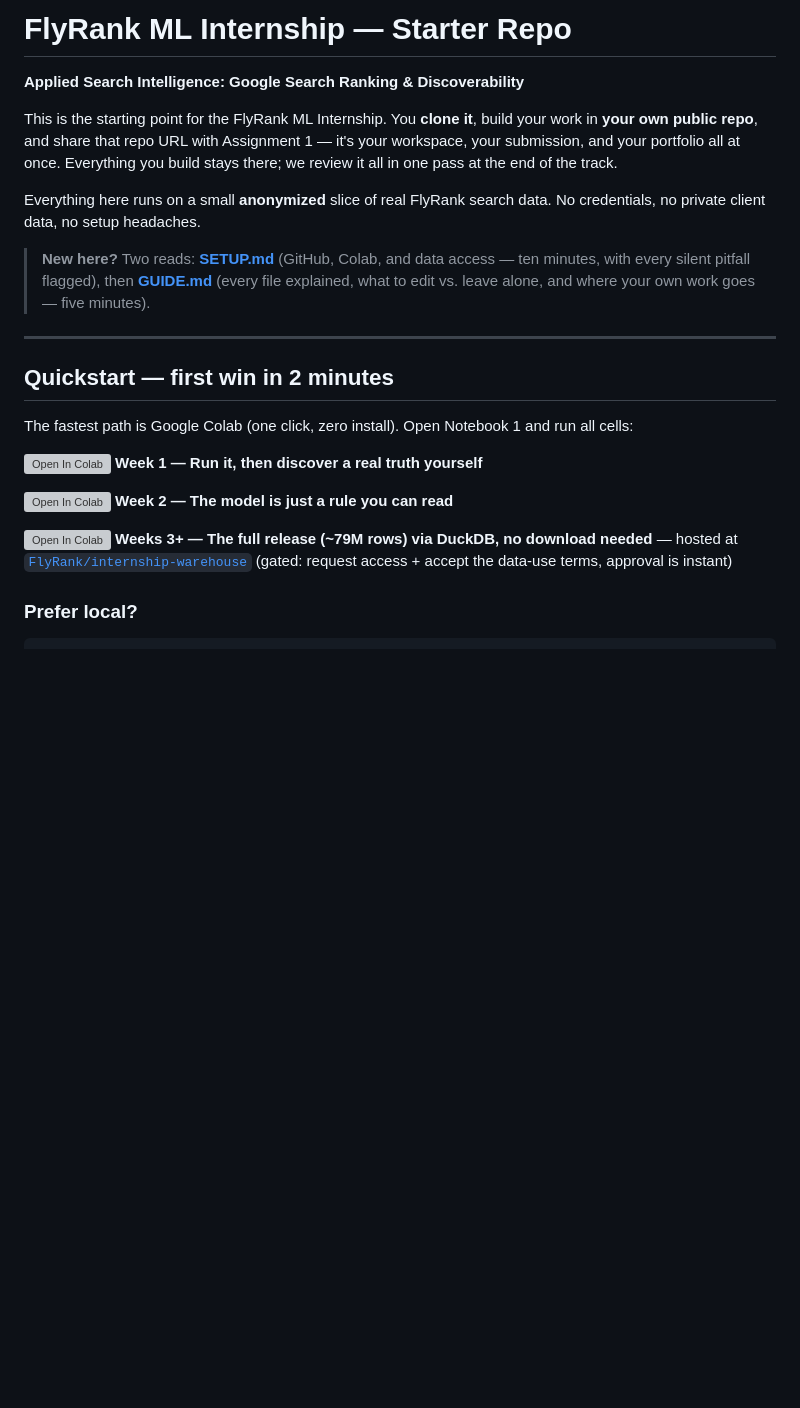
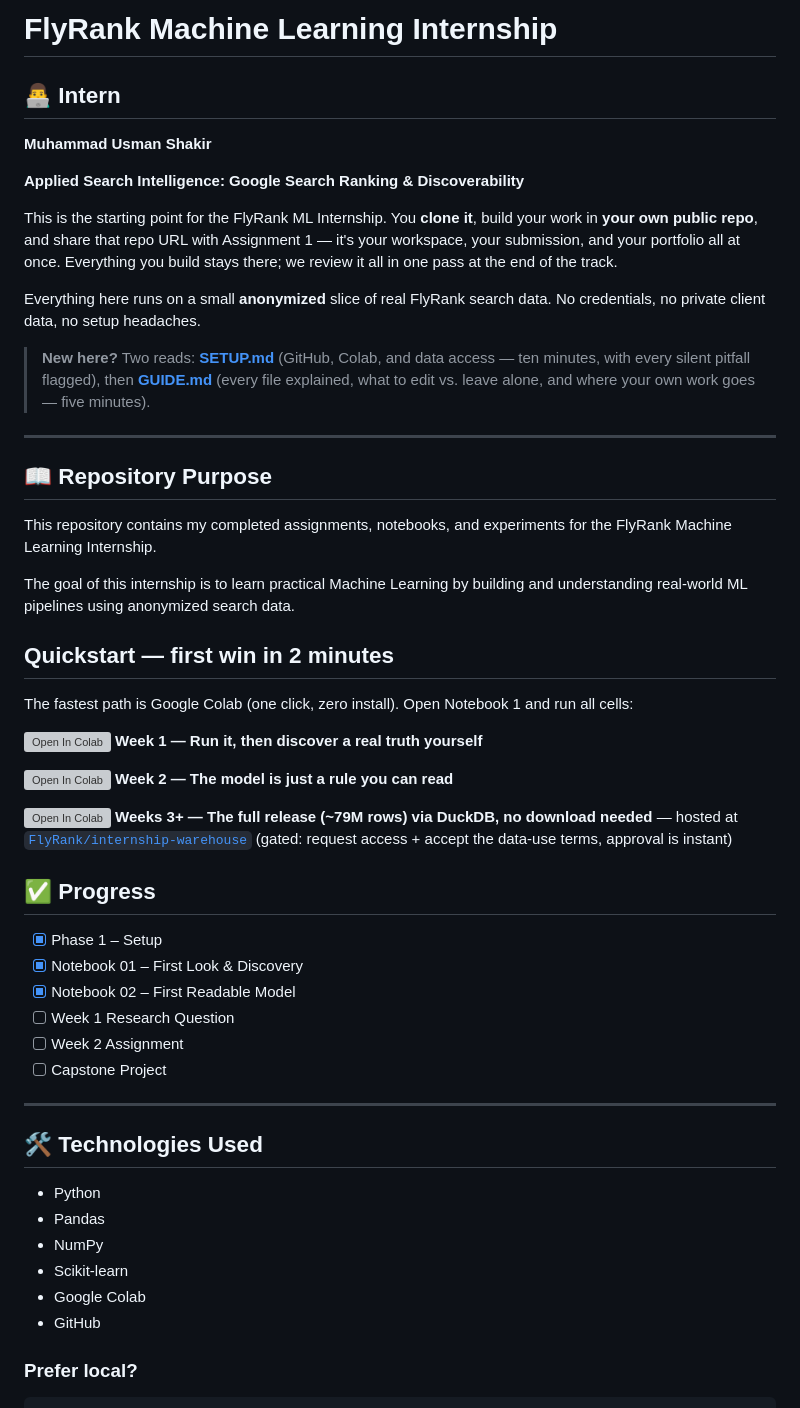
Before and after one commit to muhammadusmanshakir/flyrank-ml-internship, a Markdown page: README.md, the part around the change. GitHub-like rendering; blank space fills up the shorter version; grey boxes are pictures that could not be loaded.

Commit message:
Improve README.md

````diff
--- a/README.md
+++ b/README.md
@@ -1,4 +1,9 @@
-# FlyRank ML Internship — Starter Repo
+
+# FlyRank Machine Learning Internship
+
+## 👨‍💻 Intern
+
+**Muhammad Usman Shakir**
 
 **Applied Search Intelligence: Google Search Ranking & Discoverability**
 
@@ -16,6 +21,11 @@ no private client data, no setup headaches.
 
 ---
 
+## 📖 Repository Purpose
+
+This repository contains my completed assignments, notebooks, and experiments for the FlyRank Machine Learning Internship.
+
+The goal of this internship is to learn practical Machine Learning by building and understanding real-world ML pipelines using anonymized search data.
 ## Quickstart — first win in 2 minutes
 
 The fastest path is Google Colab (one click, zero install). Open Notebook 1 and run all cells:
@@ -30,6 +40,26 @@ The fastest path is Google Colab (one click, zero install). Open Notebook 1 and
  **Weeks 3+ — The full release (~79M rows) via DuckDB, no download needed** — hosted at
  [`FlyRank/internship-warehouse`](https://huggingface.co/datasets/FlyRank/internship-warehouse) (gated: request access + accept the data-use terms, approval is instant)
 
+
+## ✅ Progress
+
+- [x] Phase 1 – Setup
+- [x] Notebook 01 – First Look & Discovery
+- [x] Notebook 02 – First Readable Model
+- [ ] Week 1 Research Question
+- [ ] Week 2 Assignment
+- [ ] Capstone Project
+
+---
+
+## 🛠️ Technologies Used
+
+- Python
+- Pandas
+- NumPy
+- Scikit-learn
+- Google Colab
+- GitHub
 ### Prefer local?
 
 ```bash
````
